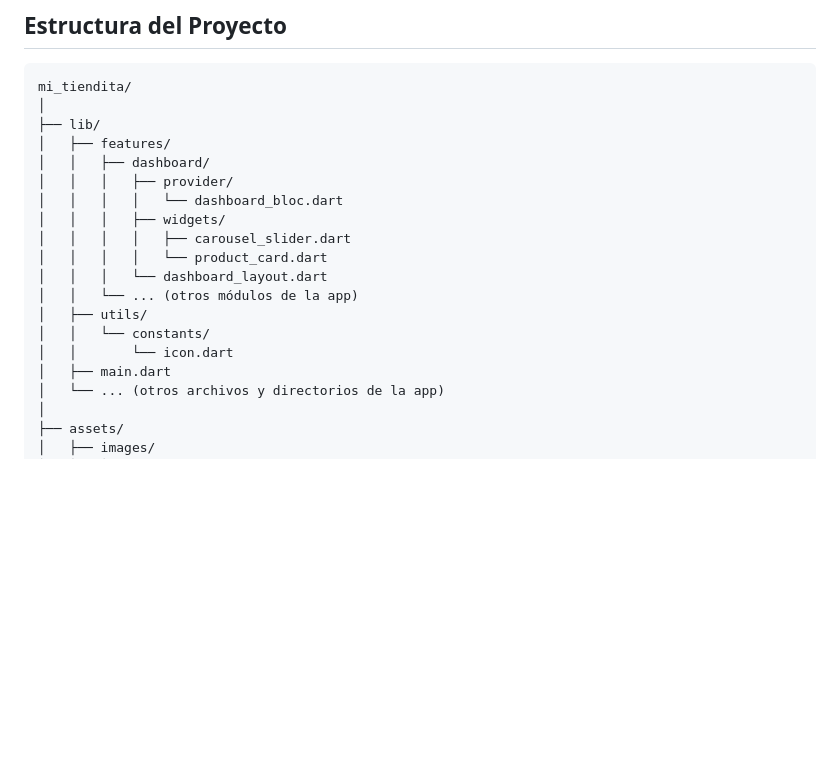
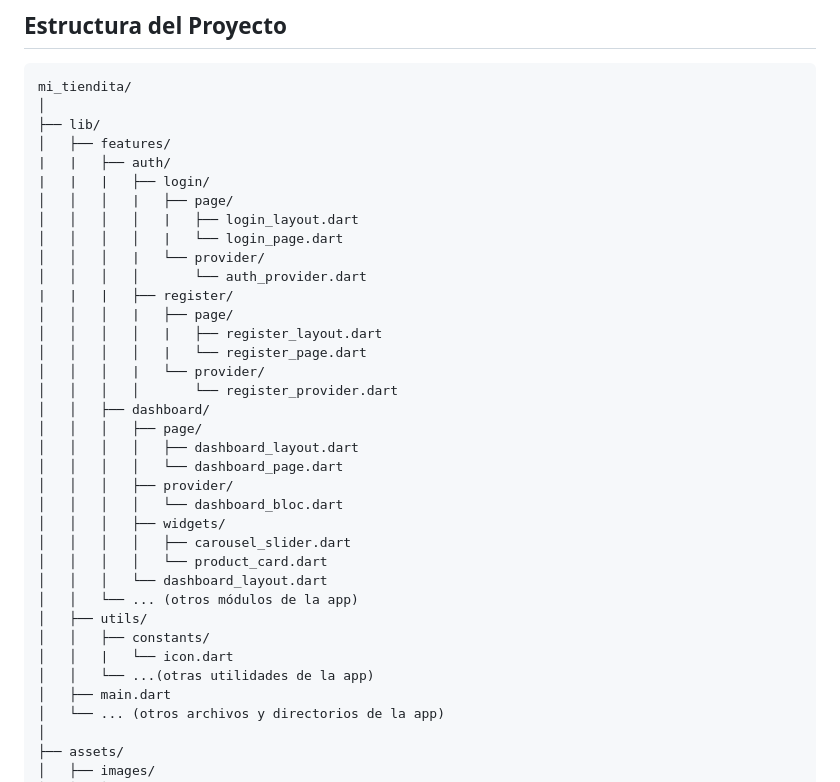
Before and after one commit to GrullonDev/AnylistFlutter, a Markdown page: README.md, the part around the change. Rendered like a GitHub page; blank space fills up the shorter version.

Commit message:
improve code

```diff
--- a/README.md
+++ b/README.md
@@ -24,7 +24,23 @@ mi_tiendita/
 │
 ├── lib/
 │   ├── features/
+|   |   ├── auth/
+|   |   |   ├── login/
+│   │   │   |   ├── page/
+│   │   │   │   |   ├── login_layout.dart
+│   │   │   │   |   └── login_page.dart
+│   │   │   |   └── provider/
+│   │   │   │       └── auth_provider.dart
+|   |   |   ├── register/
+│   │   │   |   ├── page/
+│   │   │   │   |   ├── register_layout.dart
+│   │   │   │   |   └── register_page.dart
+│   │   │   |   └── provider/
+│   │   │   │       └── register_provider.dart
 │   │   ├── dashboard/
+│   │   │   ├── page/
+│   │   │   │   ├── dashboard_layout.dart
+│   │   │   │   └── dashboard_page.dart
 │   │   │   ├── provider/
 │   │   │   │   └── dashboard_bloc.dart
 │   │   │   ├── widgets/
@@ -33,8 +49,9 @@ mi_tiendita/
 │   │   │   └── dashboard_layout.dart
 │   │   └── ... (otros módulos de la app)
 │   ├── utils/
-│   │   └── constants/
-│   │       └── icon.dart
+│   │   ├── constants/
+│   │   |   └── icon.dart
+│   │   └── ...(otras utilidades de la app)
 │   ├── main.dart
 │   └── ... (otros archivos y directorios de la app)
 │
```
